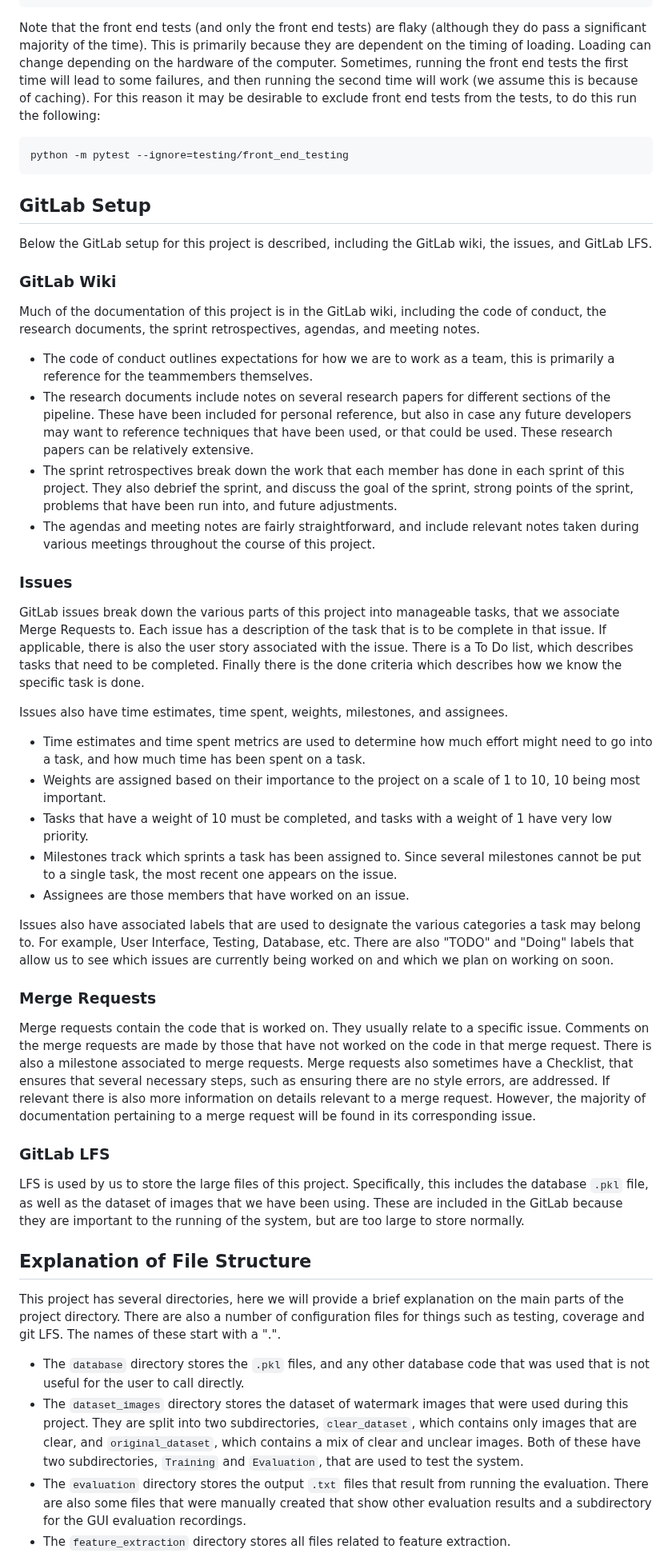
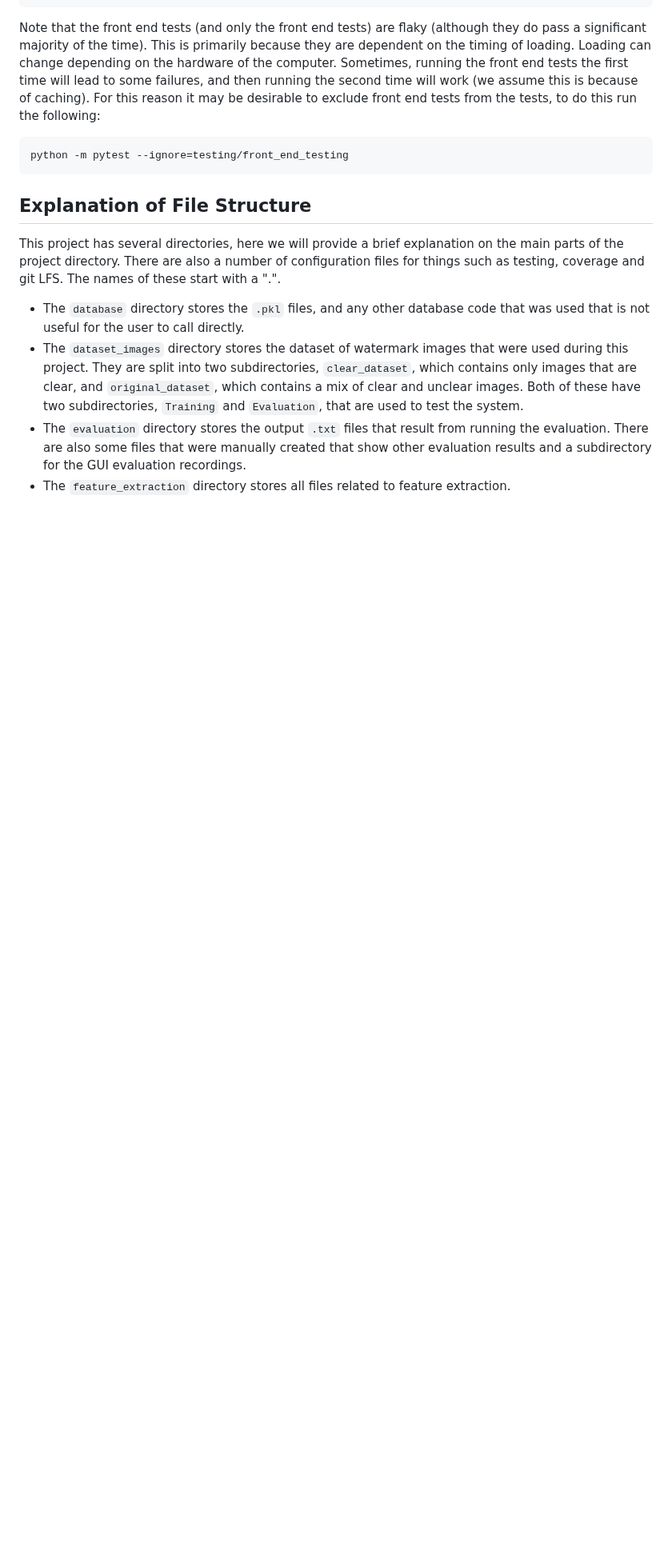
Before and after one commit to AlexMarinRemus/Watermark-Similarity-Application, a Markdown page: README.md, the part around one of its changes. Shown at 80% size. Drawn GitHub-style; blank space fills up the shorter version.

````diff
--- a/README.md
+++ b/README.md
@@ -178,41 +175,6 @@ Note that the front end tests (and only the front end tests) are flaky (although
 python -m pytest --ignore=testing/front_end_testing
 ```
 
-## GitLab Setup
-
-Below the GitLab setup for this project is described, including the GitLab wiki, the issues, and GitLab LFS.
-
-### GitLab Wiki
-
-Much of the documentation of this project is in the GitLab wiki, including the code of conduct, the research documents, the sprint retrospectives, agendas, and meeting notes.
-
-- The code of conduct outlines expectations for how we are to work as a team, this is primarily a reference for the teammembers themselves.
-- The research documents include notes on several research papers for different sections of the pipeline. These have been included for personal reference, but also in case any future developers may want to reference techniques that have been used, or that could be used. These research papers can be relatively extensive.
-- The sprint retrospectives break down the work that each member has done in each sprint of this project. They also debrief the sprint, and discuss the goal of the sprint, strong points of the sprint, problems that have been run into, and future adjustments.
-- The agendas and meeting notes are fairly straightforward, and include relevant notes taken during various meetings throughout the course of this project.
-
-### Issues
-
-GitLab issues break down the various parts of this project into manageable tasks, that we associate Merge Requests to. Each issue has a description of the task that is to be complete in that issue. If applicable, there is also the user story associated with the issue. There is a To Do list, which describes tasks that need to be completed. Finally there is the done criteria which describes how we know the specific task is done.
-
-Issues also have time estimates, time spent, weights, milestones, and assignees.
-
-- Time estimates and time spent metrics are used to determine how much effort might need to go into a task, and how much time has been spent on a task.
-- Weights are assigned based on their importance to the project on a scale of 1 to 10, 10 being most important.
-- Tasks that have a weight of 10 must be completed, and tasks with a weight of 1 have very low priority.
-- Milestones track which sprints a task has been assigned to. Since several milestones cannot be put to a single task, the most recent one appears on the issue.
-- Assignees are those members that have worked on an issue.
-
-Issues also have associated labels that are used to designate the various categories a task may belong to. For example, User Interface, Testing, Database, etc. There are also "TODO" and "Doing" labels that allow us to see which issues are currently being worked on and which we plan on working on soon.
-
-### Merge Requests
-
-Merge requests contain the code that is worked on. They usually relate to a specific issue. Comments on the merge requests are made by those that have not worked on the code in that merge request. There is also a milestone associated to merge requests. Merge requests also sometimes have a Checklist, that ensures that several necessary steps, such as ensuring there are no style errors, are addressed. If relevant there is also more information on details relevant to a merge request. However, the majority of documentation pertaining to a merge request will be found in its corresponding issue.
-
-### GitLab LFS
-
-LFS is used by us to store the large files of this project. Specifically, this includes the database `.pkl` file, as well as the dataset of images that we have been using. These are included in the GitLab because they are important to the running of the system, but are too large to store normally.
-
 ## Explanation of File Structure
 
 This project has several directories, here we will provide a brief explanation on the main parts of the project directory. There are also a number of configuration files for things such as testing, coverage and git LFS. The names of these start with a ".".
````
Also changed, not shown: other parts of README.md (+2 -5 lines).
